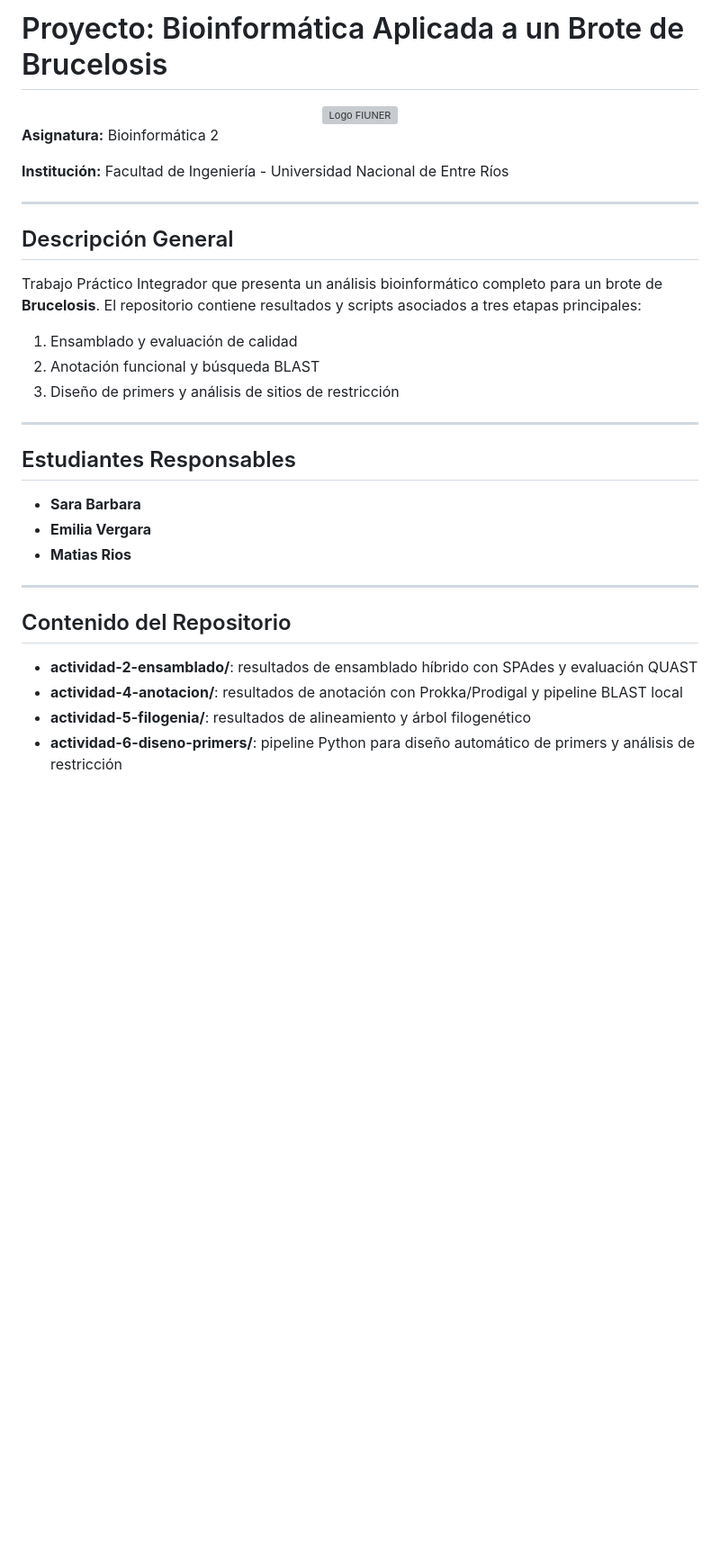
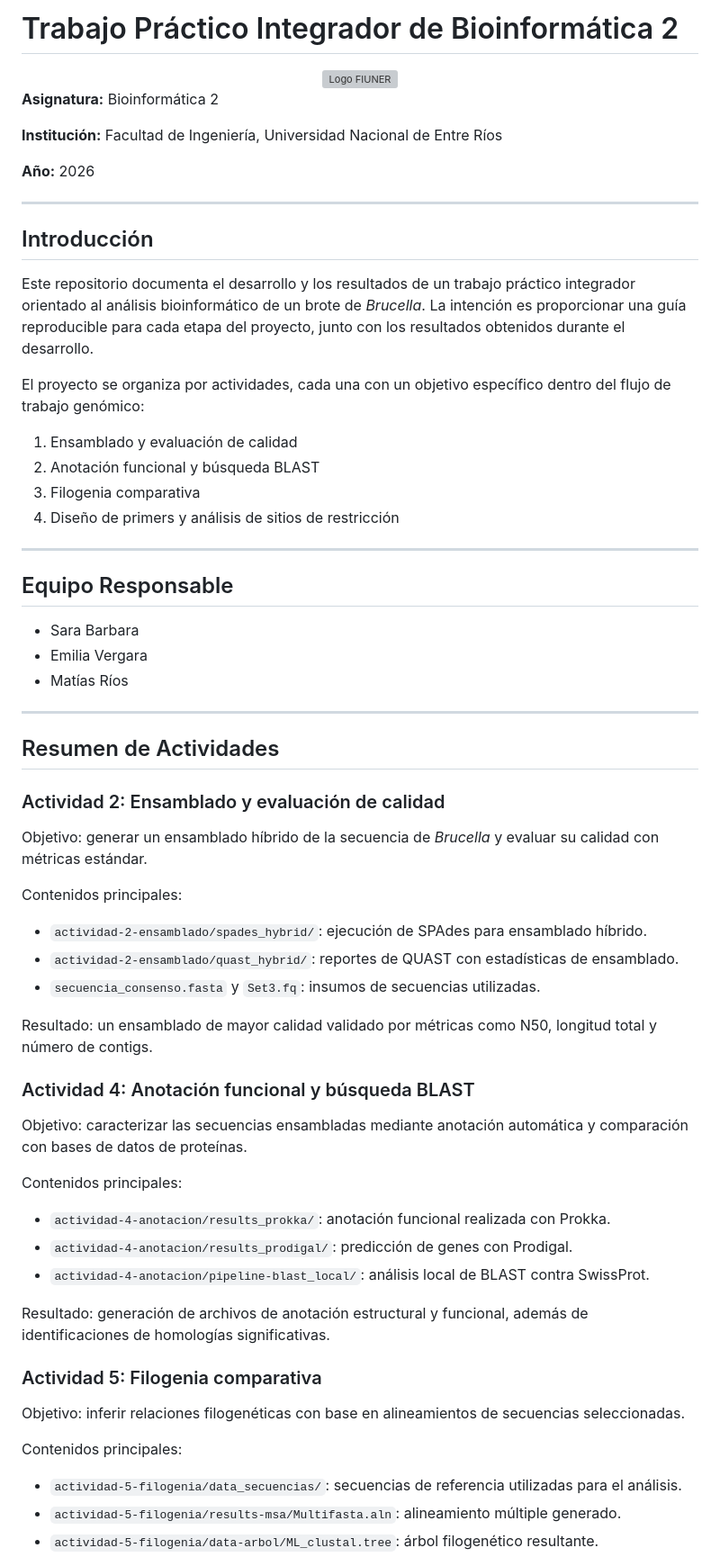
Before and after one commit to MatiasRiosMR/TIF-Bioinfo2-G3, a Markdown page: README.md, the part around one of its changes. Shown at 90% size. Rendered like a GitHub page; blank space fills up the shorter version; grey boxes are pictures that could not be loaded.

```diff
--- a/README.md
+++ b/README.md
@@ -1,4 +1,4 @@
-# Proyecto: Bioinformática Aplicada a un Brote de Brucelosis
+# Trabajo Práctico Integrador de Bioinformática 2
 
 <div align="center">
   <img src="./data/logo_fiuner.png" alt="Logo FIUNER" width="200">
@@ -6,31 +6,63 @@
 
 **Asignatura:** Bioinformática 2
 
-**Institución:** Facultad de Ingeniería - Universidad Nacional de Entre Ríos
+**Institución:** Facultad de Ingeniería, Universidad Nacional de Entre Ríos
+
+**Año:** 2026
 
 ---
 
-## Descripción General
+## Introducción
 
-Trabajo Práctico Integrador que presenta un análisis bioinformático completo para un brote de **Brucelosis**. El repositorio contiene resultados y scripts asociados a tres etapas principales:
+Este repositorio documenta el desarrollo y los resultados de un trabajo práctico integrador orientado al análisis bioinformático de un brote de *Brucella*. La intención es proporcionar una guía reproducible para cada etapa del proyecto, junto con los resultados obtenidos durante el desarrollo.
+
+El proyecto se organiza por actividades, cada una con un objetivo específico dentro del flujo de trabajo genómico:
 
 1. Ensamblado y evaluación de calidad
 2. Anotación funcional y búsqueda BLAST
-3. Diseño de primers y análisis de sitios de restricción
+3. Filogenia comparativa
+4. Diseño de primers y análisis de sitios de restricción
 
 ---
 
-## Estudiantes Responsables
+## Equipo Responsable
 
-- **Sara Barbara**
-- **Emilia Vergara**
-- **Matias Rios**
+- Sara Barbara
+- Emilia Vergara
+- Matías Ríos
 
 ---
 
-## Contenido del Repositorio
+## Resumen de Actividades
 
-- **actividad-2-ensamblado/**: resultados de ensamblado híbrido con SPAdes y evaluación QUAST
-- **actividad-4-anotacion/**: resultados de anotación con Prokka/Prodigal y pipeline BLAST local
-- **actividad-5-filogenia/**: resultados de alineamiento y árbol filogenético
-- **actividad-6-diseno-primers/**: pipeline Python para diseño automático de primers y análisis de restricción
+### Actividad 2: Ensamblado y evaluación de calidad
+
+Objetivo: generar un ensamblado híbrido de la secuencia de *Brucella* y evaluar su calidad con métricas estándar.
+
+Contenidos principales:
+- `actividad-2-ensamblado/spades_hybrid/`: ejecución de SPAdes para ensamblado híbrido.
+- `actividad-2-ensamblado/quast_hybrid/`: reportes de QUAST con estadísticas de ensamblado.
+- `secuencia_consenso.fasta` y `Set3.fq`: insumos de secuencias utilizadas.
+
+Resultado: un ensamblado de mayor calidad validado por métricas como N50, longitud total y número de contigs.
+
+### Actividad 4: Anotación funcional y búsqueda BLAST
+
+Objetivo: caracterizar las secuencias ensambladas mediante anotación automática y comparación con bases de datos de proteínas.
+
+Contenidos principales:
+- `actividad-4-anotacion/results_prokka/`: anotación funcional realizada con Prokka.
+- `actividad-4-anotacion/results_prodigal/`: predicción de genes con Prodigal.
+- `actividad-4-anotacion/pipeline-blast_local/`: análisis local de BLAST contra SwissProt.
+
+Resultado: generación de archivos de anotación estructural y funcional, además de identificaciones de homologías significativas.
+
+### Actividad 5: Filogenia comparativa
+
+Objetivo: inferir relaciones filogenéticas con base en alineamientos de secuencias seleccionadas.
+
+Contenidos principales:
+- `actividad-5-filogenia/data_secuencias/`: secuencias de referencia utilizadas para el análisis.
+- `actividad-5-filogenia/results-msa/Multifasta.aln`: alineamiento múltiple generado.
+- `actividad-5-filogenia/data-arbol/ML_clustal.tree`: árbol filogenético resultante.
+
```
Also changed, not shown: other parts of README.md (+114 -89 lines).
